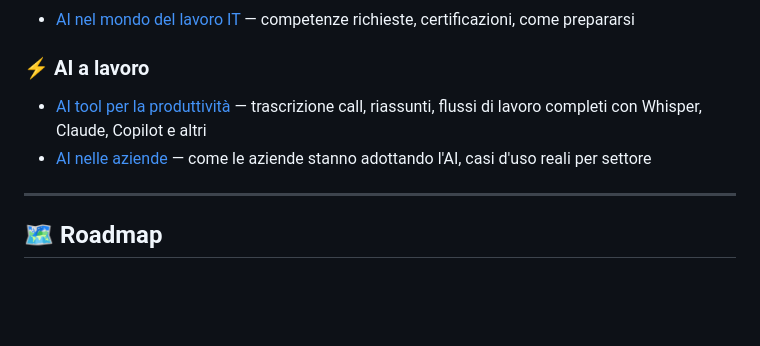
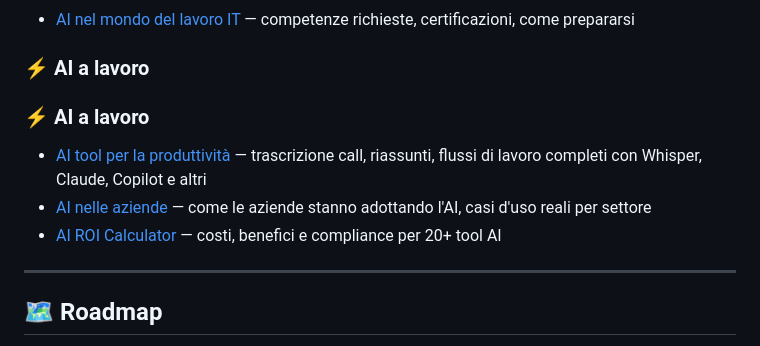
Before and after one commit to NicholasIzzo/ai-practical-guide, a Markdown page: README.md, the part around the change. Drawn GitHub-style; blank space fills up the shorter version.

```diff
--- a/README.md
+++ b/README.md
@@ -56,8 +56,10 @@ Guida pratica all'intelligenza artificiale in italiano — casi d'uso reali, too
 - [AI nel mondo del lavoro IT](https://github.com/NicholasIzzo/ai-practical-guide/blob/master/docs/ai-mondo-del-lavoro.md) — competenze richieste, certificazioni, come prepararsi
 
 ### ⚡ AI a lavoro
+### ⚡ AI a lavoro
 - [AI tool per la produttività](https://github.com/NicholasIzzo/ai-practical-guide/blob/master/docs/ai-tool-produttivita.md) — trascrizione call, riassunti, flussi di lavoro completi con Whisper, Claude, Copilot e altri
 - [AI nelle aziende](https://github.com/NicholasIzzo/ai-practical-guide/blob/master/docs/ai-nelle-aziende.md) — come le aziende stanno adottando l'AI, casi d'uso reali per settore
+- [AI ROI Calculator](https://nicholasizzo.github.io/ai-practical-guide/ai-roi-calculator.html) — costi, benefici e compliance per 20+ tool AI
 
 ---
 
```
